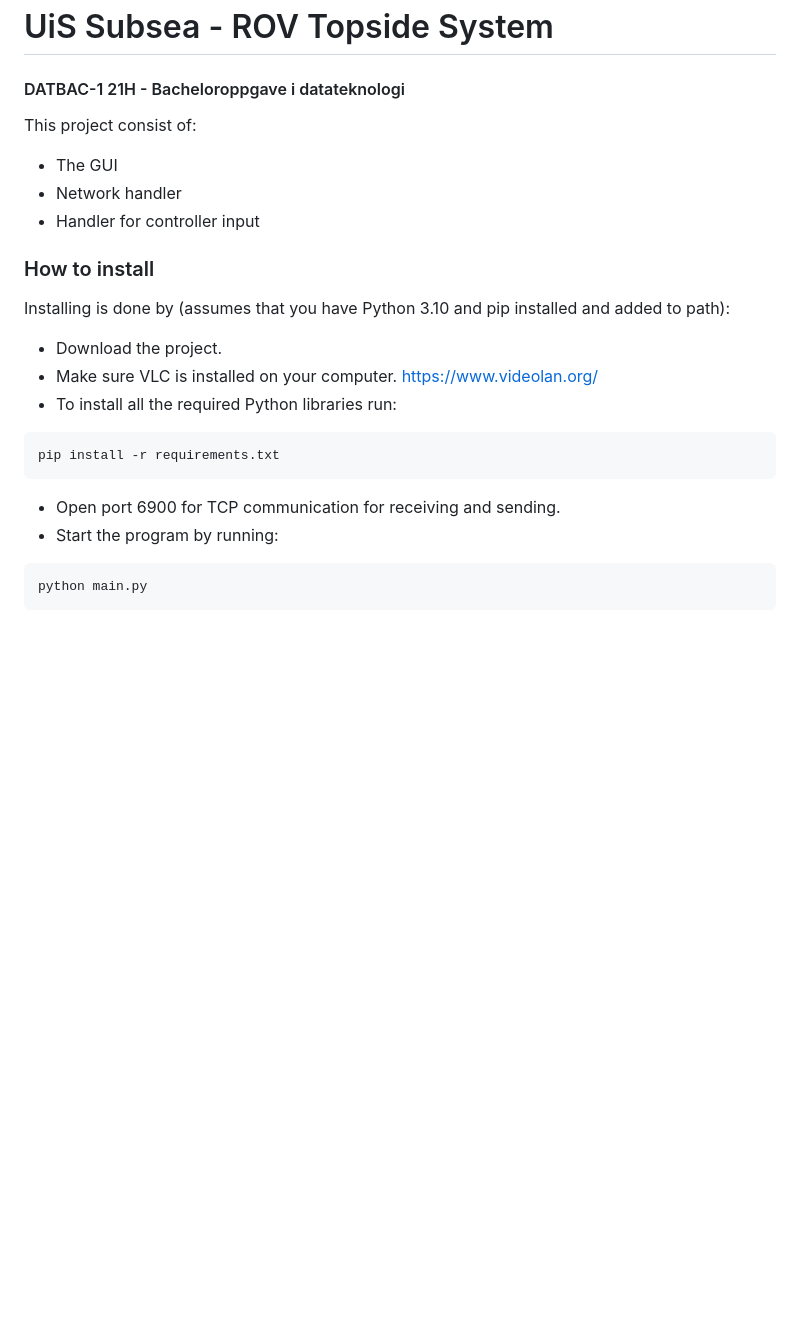
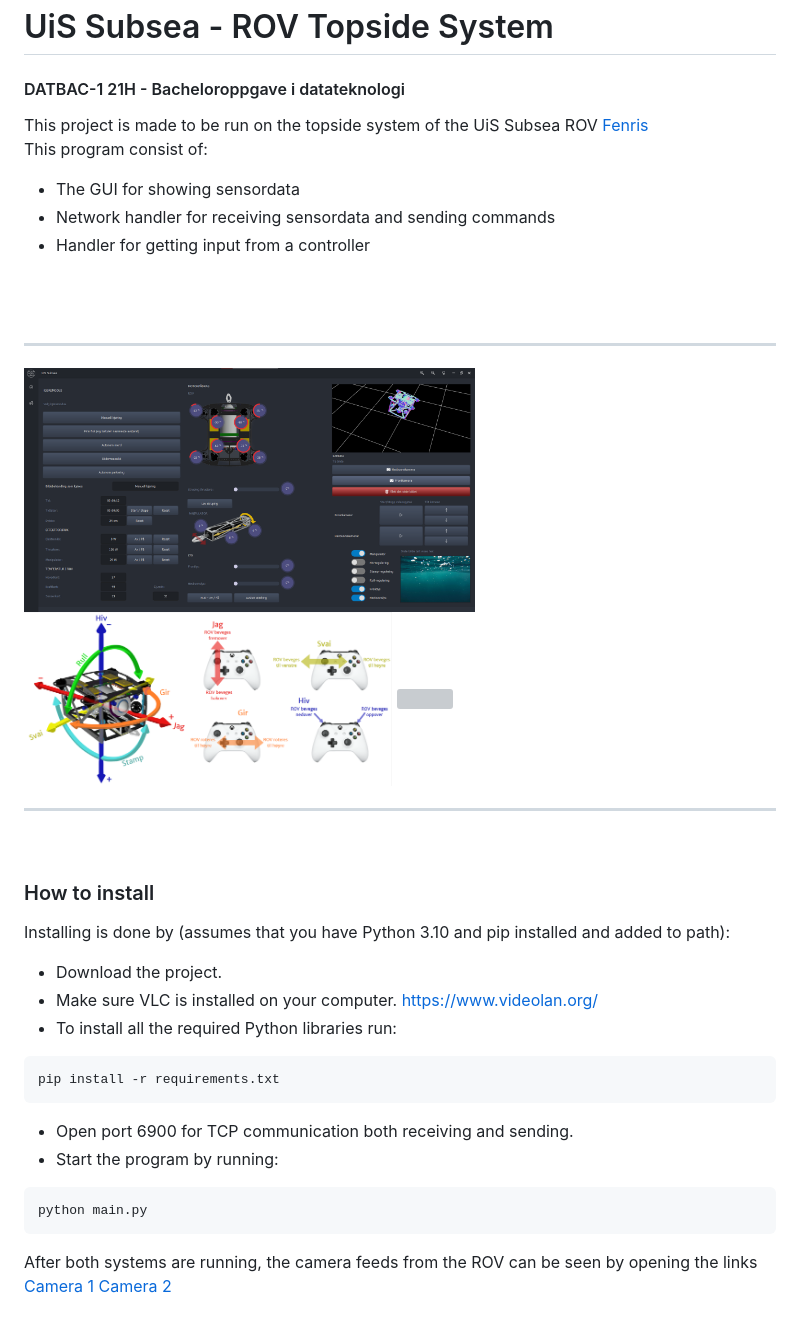
Before and after one commit to VebjornRiiser/uis-subsea, a Markdown page: README.md, the part around the change. Drawn GitHub-style; pictures changed too: images/controller.png (added), images/gui_view.png (added); blank space fills up the shorter version; grey boxes are pictures that could not be loaded.

````diff
--- a/README.md
+++ b/README.md
@@ -1,11 +1,19 @@
 # UiS Subsea - ROV Topside System
 #### DATBAC-1 21H - Bacheloroppgave i datateknologi
-
-This project consist of:
-* The GUI
-* Network handler
-* Handler for controller input
-
+This project is made to be run on the topside system of the UiS Subsea ROV <a href="https://www.uissubsea.no/past-drones/fenris">Fenris</a>
+<br>
+This program consist of:
+* The GUI for showing sensordata
+* Network handler for receiving sensordata and sending commands
+* Handler for getting input from a controller
+<br>
+<br>
+<hr>
+<img src="images/gui_view.png" width=60%>
+<img src="images/controller.png" width=49%>
+<img src="images/datamaskinoppsett.png" width=49%>
+<hr>
+<br>
 
 ### How to install
 Installing is done by (assumes that you have Python 3.10 and pip installed and added to path):
@@ -16,8 +24,9 @@ Installing is done by (assumes that you have Python 3.10 and pip installed and a
 ```
 pip install -r requirements.txt
 ```
-* Open port 6900 for TCP communication for receiving and sending.
+* Open port 6900 for TCP communication both receiving and sending.
 * Start the program by running:
 ```
 python main.py
 ```
+After both systems are running, the camera feeds from the ROV can be seen by opening the links <a href="http://10.0.0.2:6888/cam.html">Camera 1</a> <a href="http://10.0.0.2:6889/cam.html">Camera 2</a>
````
Also changed, not shown: 2 other files.
